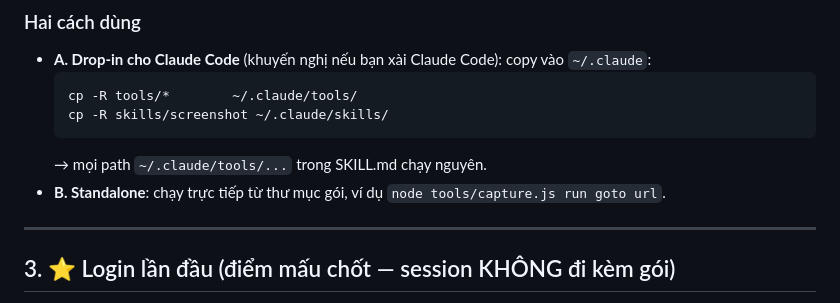
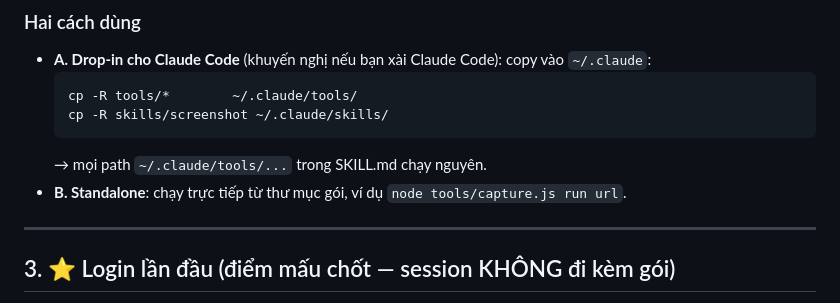
Before and after one commit to vincebui1110/screenshot-flow, a Markdown page: README.md, the part around the change. GitHub-like rendering.

Commit message:
Fix README standalone example (run url)

````diff
--- a/README.md
+++ b/README.md
@@ -51,7 +51,7 @@ key vào file nào.
   cp -R skills/screenshot ~/.claude/skills/
   ```
   → mọi path `~/.claude/tools/...` trong SKILL.md chạy nguyên.
-- **B. Standalone**: chạy trực tiếp từ thư mục gói, ví dụ `node tools/capture.js run goto url`.
+- **B. Standalone**: chạy trực tiếp từ thư mục gói, ví dụ `node tools/capture.js run url`.
 
 ---
 
````
